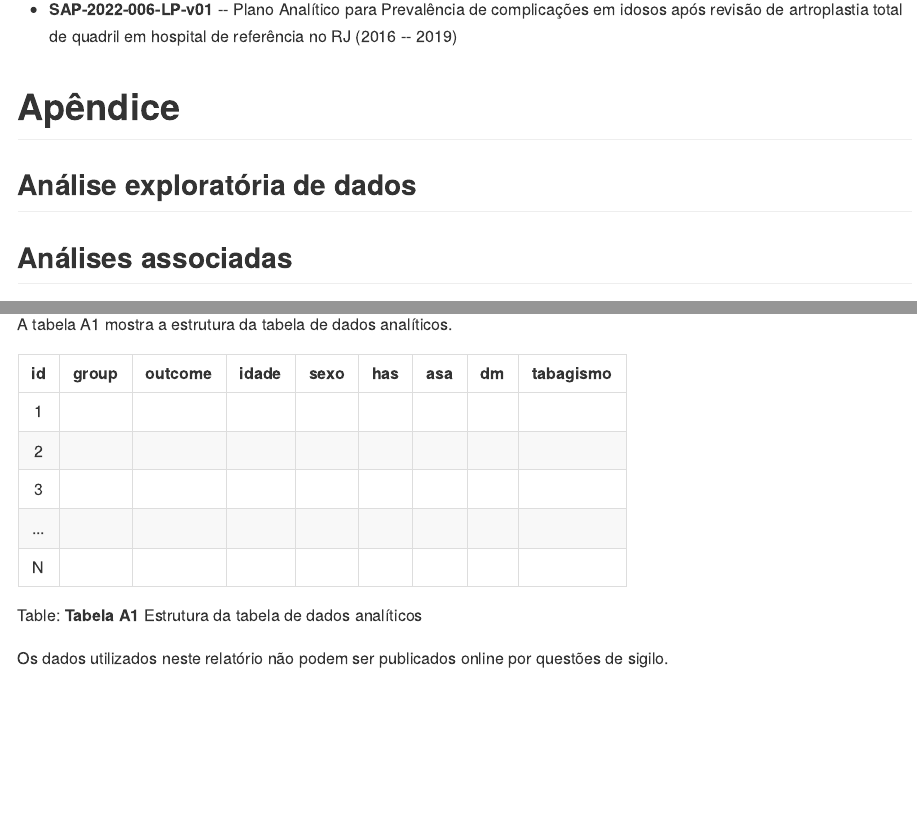
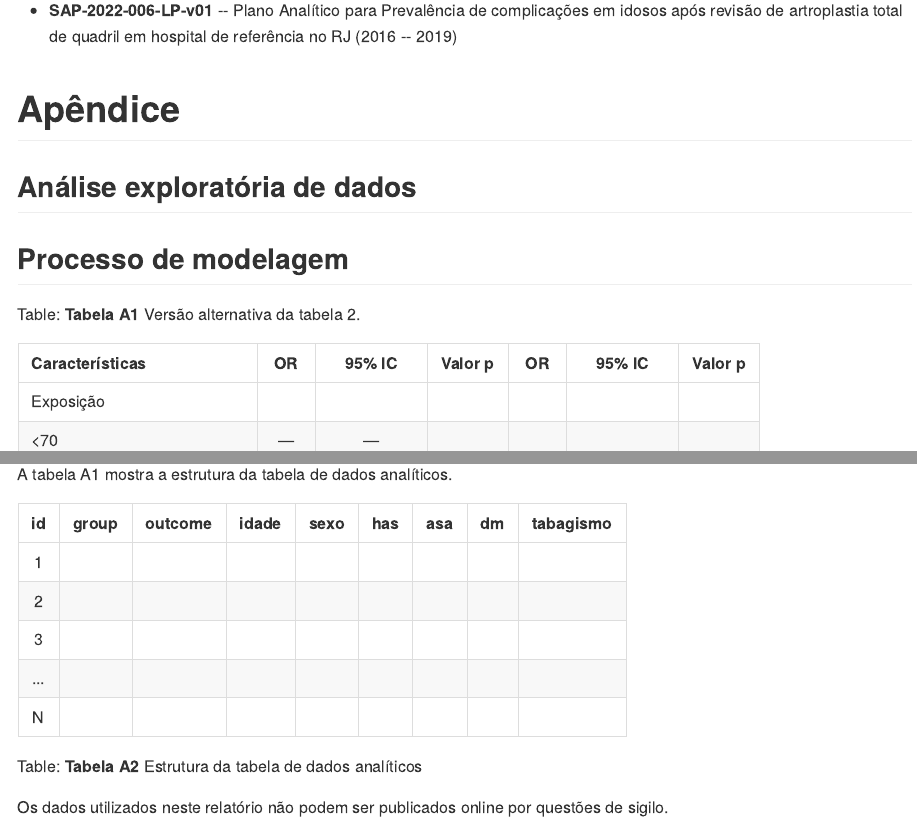
Before and after one commit to philsf-biostat/SAR-2022-006-LP, an R Markdown document (report/SAR-2022-006-LP-v01.Rmd): the page in a window 1100 px wide, from 4570 px down before the commit and from 3950 px down after it, so that both start at the same text, and a second part further down, joined at a grey line. The pictures show the output file report/SAR-2022-006-LP-v01.md that the author committed with the source, drawn offline in the style of GitHub.

Commit message:
tabela 2 reduzida. Tabela completa no apêndice (seção nova - modelagem)

````diff
--- a/report/SAR-2022-006-LP-v01.Rmd
+++ b/report/SAR-2022-006-LP-v01.Rmd
@@ -150,6 +150,15 @@ tab_inf %>%
 # knitr::include_graphics("../figures/distr_age.png", error = FALSE)
 ```
 
+## Processo de modelagem
+
+```{r tab_inftab_inf_apx}
+tab_inf_apx %>%
+    as_kable(
+    caption = "**Tabela A1** Versão alternativa da tabela 2."
+  )
+```
+
 ## Análises associadas
 
 Esta análise é parte de um projeto maior e é suportada por outras análises, disponíveis abaixo.
@@ -178,7 +187,7 @@ A tabela A1 mostra a estrutura  da tabela de dados analíticos.
 
 ```{r data}
 analytical_mockup %>%
-  pander(caption = "**Tabela A1** Estrutura da tabela de dados analíticos")
+  pander(caption = "**Tabela A2** Estrutura da tabela de dados analíticos")
 ```
 
 Os dados utilizados neste relatório não podem ser publicados online por questões de sigilo.
````
Also changed, not shown: scripts/modeling.R (+5 -0 lines), report/SAR-2022-006-LP-v01.md.
